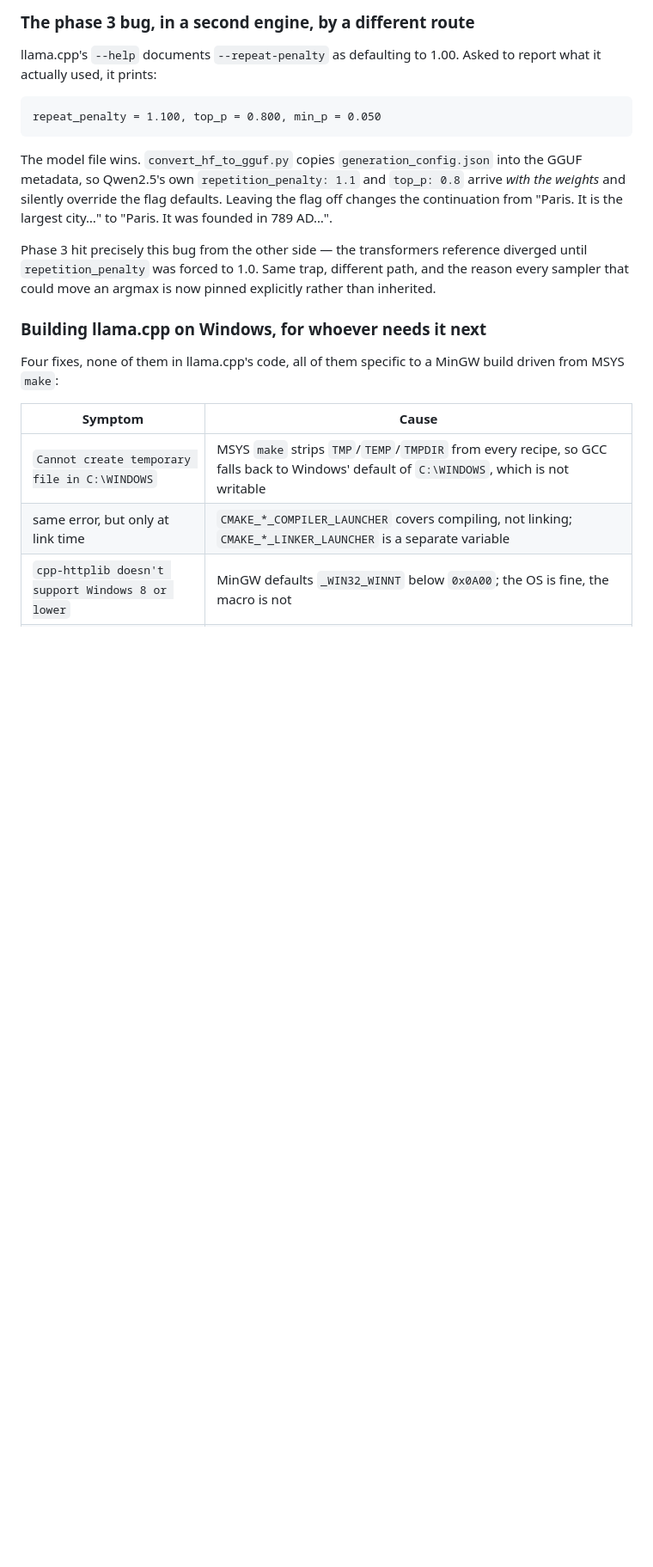
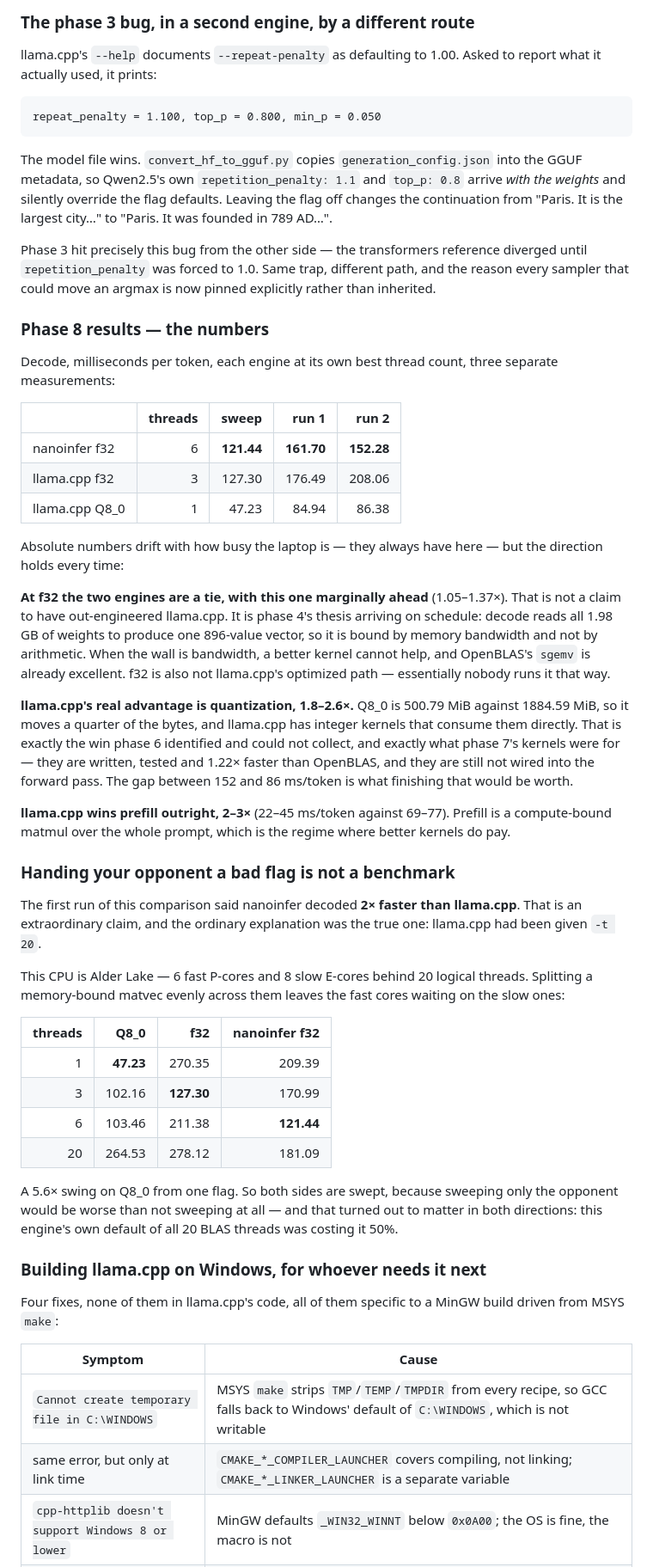
Before and after one commit to SpookyJumpyBeans/nanoinfer, a Markdown page: README.md, the part around one of its changes. Shown at 86% size. GitHub-like rendering; blank space fills up the shorter version.

Commit message:
Write up phase 8, including the benchmark I nearly got wrong
The headline is that at f32 the two engines tie, with this one
marginally ahead across all three measurements. That is not a claim to
have out-engineered llama.cpp; it is phase 4's thesis arriving on
schedule. Decode reads all 1.98 GB of weights to produce one 896-value
vector, so it is bound by memory bandwidth rather than arithmetic, and
when the wall is bandwidth a better kernel cannot help. f32 is also not
a path llama.cpp is optimized for -- nearly nobody runs it that way.

llama.cpp's real advantage is quantization, 1.8-2.6x, and it is the
advantage phase 6 identified and could not collect. Q8_0 moves a quarter
of the bytes and llama.cpp has integer kernels that read them directly.
Phase 7 wrote those kernels, measured them 1.22x faster than OpenBLAS,
and never wired them into the forward pass. The distance between 152 and
86 ms/token is what finishing that is worth, which is a more useful
result than a win would have been.

It also wins prefill outright, 2-3x, which is the compute-bound regime
where better kernels do pay.

The section that matters most is the one about the flag. The first run
had this engine 2x ahead because llama.cpp was given -t 20 on a hybrid
CPU, where the E-cores hold the P-cores back: Q8_0 swings 5.6x between
-t 1 and -t 20. Both sides are swept now, and that cut both ways -- this
engine's default of all 20 BLAS threads was costing it 50%.

Phase 8 is marked done. Phase 7 stays "CPU done, WebGPU not started".

```diff
--- a/README.md
+++ b/README.md
@@ -423,6 +423,61 @@ diverged until `repetition_penalty` was forced to 1.0. Same trap, different
 path, and the reason every sampler that could move an argmax is now pinned
 explicitly rather than inherited.
 
+### Phase 8 results — the numbers
+
+Decode, milliseconds per token, each engine at its own best thread count, three
+separate measurements:
+
+| | threads | sweep | run 1 | run 2 |
+|---|---:|---:|---:|---:|
+| nanoinfer f32 | 6 | **121.44** | **161.70** | **152.28** |
+| llama.cpp f32 | 3 | 127.30 | 176.49 | 208.06 |
+| llama.cpp Q8_0 | 1 | 47.23 | 84.94 | 86.38 |
+
+Absolute numbers drift with how busy the laptop is — they always have here —
+but the direction holds every time:
+
+**At f32 the two engines are a tie, with this one marginally ahead** (1.05–1.37×).
+That is not a claim to have out-engineered llama.cpp. It is phase 4's thesis
+arriving on schedule: decode reads all 1.98 GB of weights to produce one 896-value
+vector, so it is bound by memory bandwidth and not by arithmetic. When the wall is
+bandwidth, a better kernel cannot help, and OpenBLAS's `sgemv` is already excellent.
+f32 is also not llama.cpp's optimized path — essentially nobody runs it that way.
+
+**llama.cpp's real advantage is quantization, 1.8–2.6×.** Q8_0 is 500.79 MiB
+against 1884.59 MiB, so it moves a quarter of the bytes, and llama.cpp has
+integer kernels that consume them directly. That is exactly the win phase 6
+identified and could not collect, and exactly what phase 7's kernels were for —
+they are written, tested and 1.22× faster than OpenBLAS, and they are still not
+wired into the forward pass. The gap between 152 and 86 ms/token is what
+finishing that would be worth.
+
+**llama.cpp wins prefill outright, 2–3×** (22–45 ms/token against 69–77). Prefill
+is a compute-bound matmul over the whole prompt, which is the regime where better
+kernels do pay.
+
+### Handing your opponent a bad flag is not a benchmark
+
+The first run of this comparison said nanoinfer decoded **2× faster than
+llama.cpp**. That is an extraordinary claim, and the ordinary explanation was
+the true one: llama.cpp had been given `-t 20`.
+
+This CPU is Alder Lake — 6 fast P-cores and 8 slow E-cores behind 20 logical
+threads. Splitting a memory-bound matvec evenly across them leaves the fast
+cores waiting on the slow ones:
+
+| threads | Q8_0 | f32 | nanoinfer f32 |
+|---:|---:|---:|---:|
+| 1 | **47.23** | 270.35 | 209.39 |
+| 3 | 102.16 | **127.30** | 170.99 |
+| 6 | 103.46 | 211.38 | **121.44** |
+| 20 | 264.53 | 278.12 | 181.09 |
+
+A 5.6× swing on Q8_0 from one flag. So both sides are swept, because sweeping
+only the opponent would be worse than not sweeping at all — and that turned out
+to matter in both directions: this engine's own default of all 20 BLAS threads
+was costing it 50%.
+
 ### Building llama.cpp on Windows, for whoever needs it next
 
 Four fixes, none of them in llama.cpp's code, all of them specific to a MinGW
```
Also changed, not shown: other parts of README.md (+7 -1 lines).
